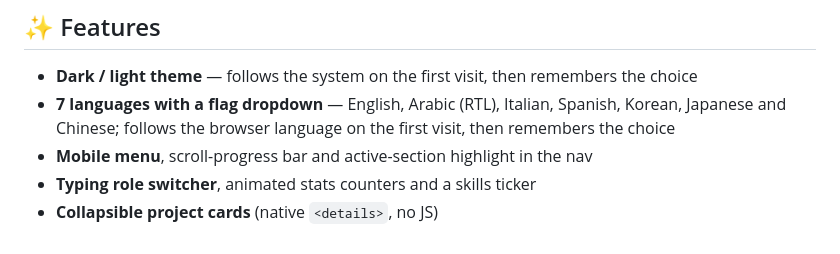
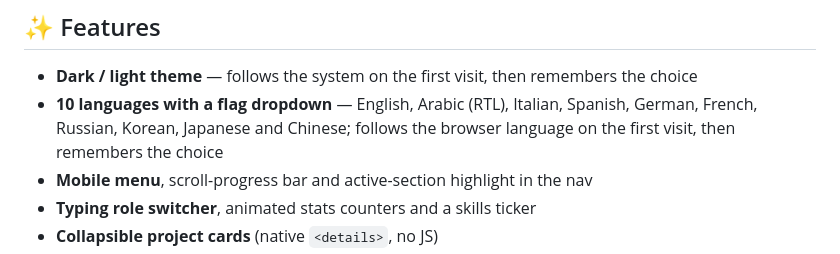
Before and after one commit to DEVVOLTX/Amr, a Markdown page: README.md, the part around the change. Drawn GitHub-style.

Commit message:
Update language count in features section

```diff
--- a/README.md
+++ b/README.md
@@ -9,7 +9,7 @@ Based in **Kafr El Dawar, Egypt** 🇪🇬
 
 ## ✨ Features
 - **Dark / light theme** — follows the system on the first visit, then remembers the choice
-- **7 languages with a flag dropdown** — English, Arabic (RTL), Italian, Spanish, Korean, Japanese and Chinese; follows the browser language on the first visit, then remembers the choice
+- **10 languages with a flag dropdown** — English, Arabic (RTL), Italian, Spanish, German, French, Russian, Korean, Japanese and Chinese; follows the browser language on the first visit, then remembers the choice
 - **Mobile menu**, scroll-progress bar and active-section highlight in the nav
 - **Typing role switcher**, animated stats counters and a skills ticker
 - **Collapsible project cards** (native `<details>`, no JS)
```
